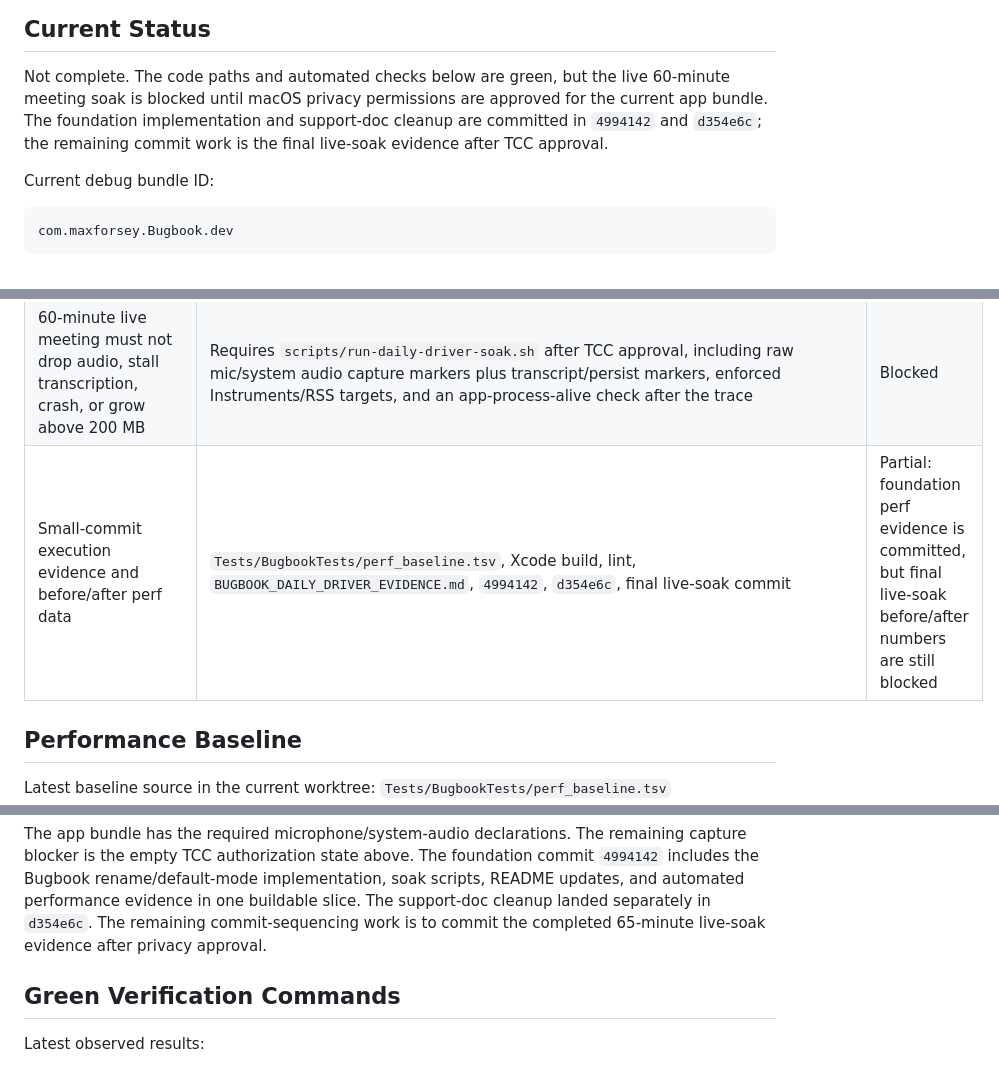
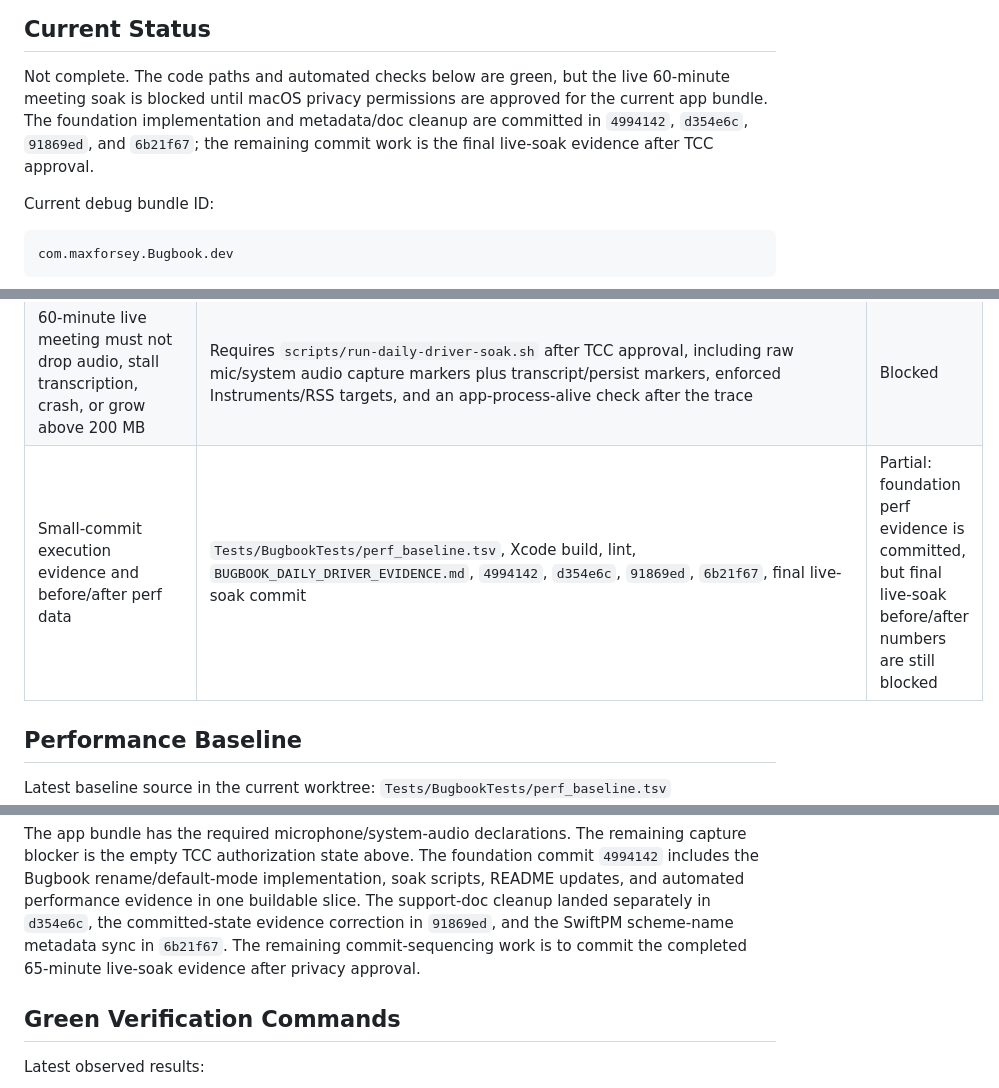
Before and after one commit to Wenjix/bugbook, a Markdown page: BUGBOOK_DAILY_DRIVER_EVIDENCE.md, 3 parts joined by grey strips. Rendered like a GitHub page.

Commit message:
Refresh committed evidence commit list
Include the SwiftPM scheme metadata sync in the daily-driver evidence audit. The live 65-minute soak remains blocked on macOS TCC approval.

```diff
--- a/BUGBOOK_DAILY_DRIVER_EVIDENCE.md
+++ b/BUGBOOK_DAILY_DRIVER_EVIDENCE.md
@@ -10,9 +10,9 @@ directory is ignored and stores local trace artifacts.
 
 Not complete. The code paths and automated checks below are green, but the live
 60-minute meeting soak is blocked until macOS privacy permissions are approved
-for the current app bundle. The foundation implementation and support-doc
-cleanup are committed in `4994142` and `d354e6c`; the remaining commit work is
-the final live-soak evidence after TCC approval.
+for the current app bundle. The foundation implementation and metadata/doc
+cleanup are committed in `4994142`, `d354e6c`, `91869ed`, and `6b21f67`; the
+remaining commit work is the final live-soak evidence after TCC approval.
 
 Current debug bundle ID:
 
@@ -142,7 +142,7 @@ Approval path:
 | Default visible settings code health | Force-unwrap and TODO/FIXME/HACK scans are clean across `GeneralSettingsView`, `AppearanceSettingsView`, `MeetingsSettingsView`, `SearchSettingsView`, and `ShortcutsSettingsView` | Verified |
 | TODO/FIXME hack cleanup in affected paths | `rg -ni "todo|fixme|hack|xxx"` over current Bugbook notes/meetings/database source paths returns no code-comment hacks in the affected implementation paths | Verified |
 | 60-minute live meeting must not drop audio, stall transcription, crash, or grow above 200 MB | Requires `scripts/run-daily-driver-soak.sh` after TCC approval, including raw mic/system audio capture markers plus transcript/persist markers, enforced Instruments/RSS targets, and an app-process-alive check after the trace | Blocked |
-| Small-commit execution evidence and before/after perf data | `Tests/BugbookTests/perf_baseline.tsv`, Xcode build, lint, `BUGBOOK_DAILY_DRIVER_EVIDENCE.md`, `4994142`, `d354e6c`, final live-soak commit | Partial: foundation perf evidence is committed, but final live-soak before/after numbers are still blocked |
+| Small-commit execution evidence and before/after perf data | `Tests/BugbookTests/perf_baseline.tsv`, Xcode build, lint, `BUGBOOK_DAILY_DRIVER_EVIDENCE.md`, `4994142`, `d354e6c`, `91869ed`, `6b21f67`, final live-soak commit | Partial: foundation perf evidence is committed, but final live-soak before/after numbers are still blocked |
 
 ## Performance Baseline
 
@@ -297,8 +297,10 @@ remaining capture blocker is the empty TCC authorization state above. The
 foundation commit `4994142` includes the Bugbook rename/default-mode
 implementation, soak scripts, README updates, and automated performance
 evidence in one buildable slice. The support-doc cleanup landed separately in
-`d354e6c`. The remaining commit-sequencing work is to commit the completed
-65-minute live-soak evidence after privacy approval.
+`d354e6c`, the committed-state evidence correction in `91869ed`, and the
+SwiftPM scheme-name metadata sync in `6b21f67`. The remaining commit-sequencing
+work is to commit the completed 65-minute live-soak evidence after privacy
+approval.
 
 ## Green Verification Commands
 
```
